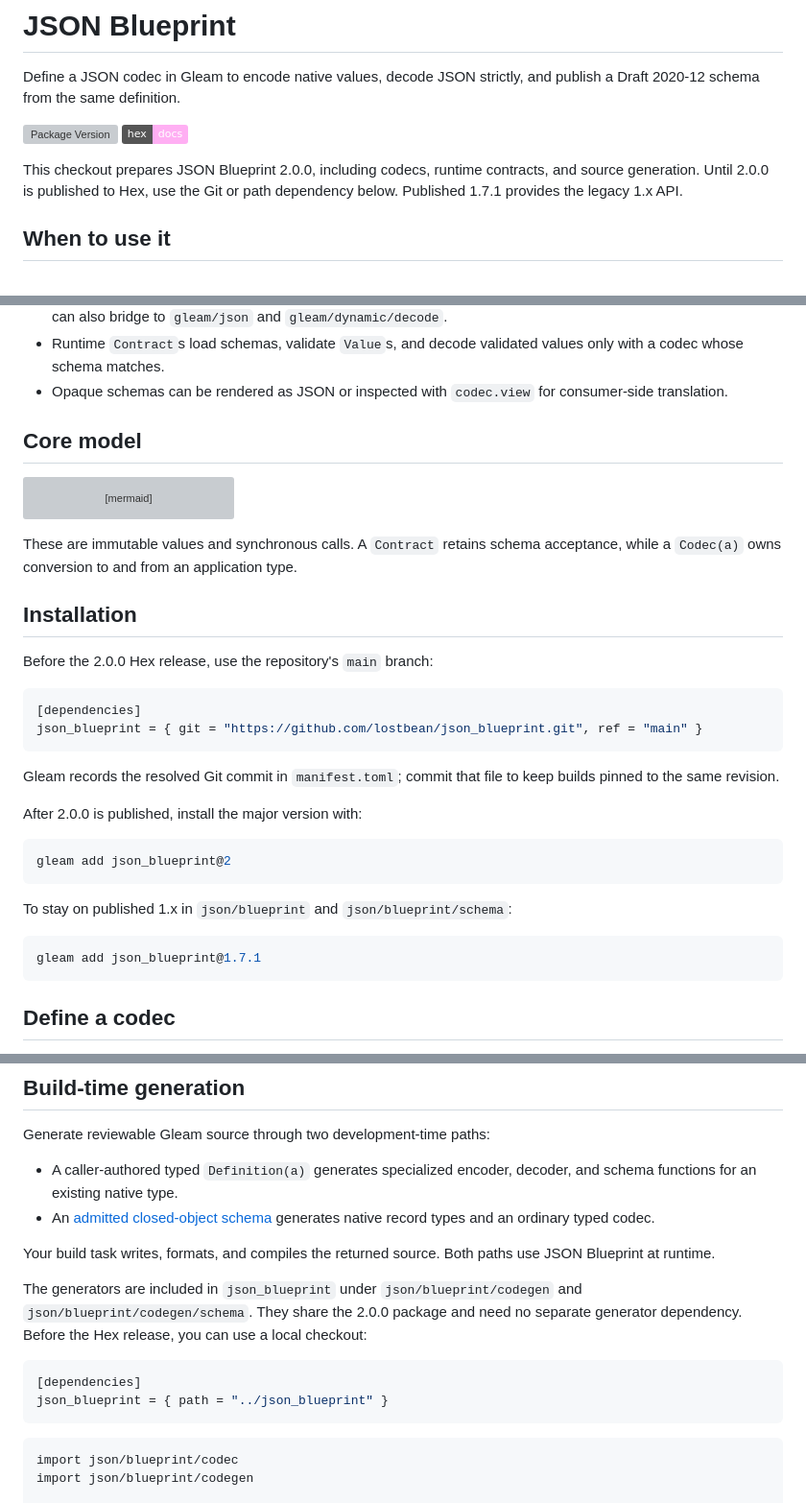
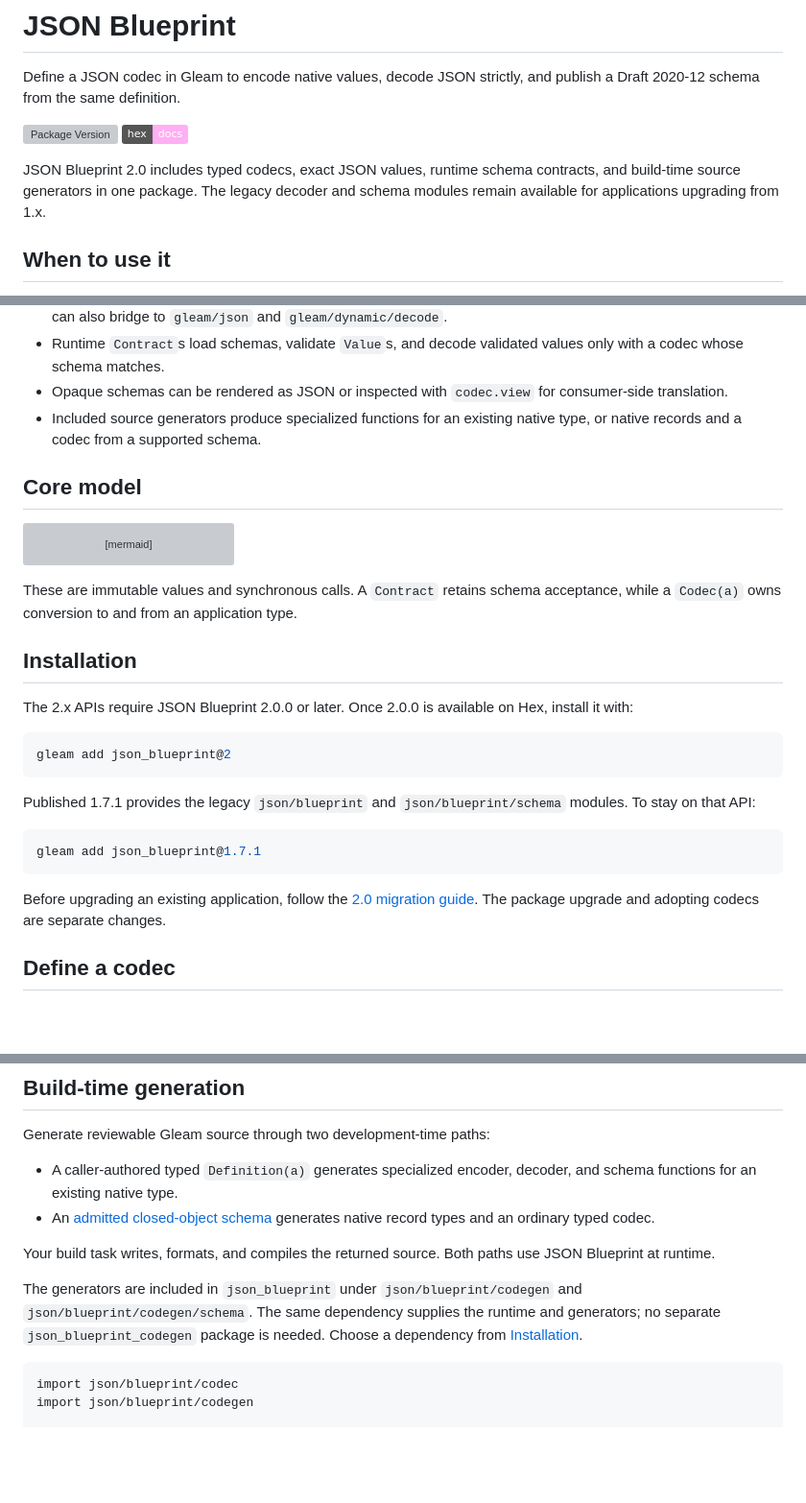
Before and after one commit to lostbean/json_blueprint, a Markdown page: README.md, 3 parts joined by grey strips. Shown at 96% size. GitHub-like rendering; badges without logos; blank space fills up the shorter version; grey boxes are pictures that could not be loaded.

Commit message:
docs: clarify JSON Blueprint 2 installation and generators

````diff
--- a/README.md
+++ b/README.md
@@ -6,9 +6,9 @@ publish a Draft 2020-12 schema from the same definition.
 [![Package Version](https://img.shields.io/hexpm/v/json_blueprint)](https://hex.pm/packages/json_blueprint)
 [![Hex Docs](https://img.shields.io/badge/hex-docs-ffaff3)](https://hexdocs.pm/json_blueprint/)
 
-This checkout prepares JSON Blueprint 2.0.0, including codecs, runtime
-contracts, and source generation. Until 2.0.0 is published to Hex, use the Git
-or path dependency below. Published 1.7.1 provides the legacy 1.x API.
+JSON Blueprint 2.0 includes typed codecs, exact JSON values, runtime schema
+contracts, and build-time source generators in one package. The legacy decoder
+and schema modules remain available for applications upgrading from 1.x.
 
 ## When to use it
 
@@ -43,6 +43,8 @@ authorization, protocol policy, and effects in custom callbacks.
   values only with a codec whose schema matches.
 - Opaque schemas can be rendered as JSON or inspected with `codec.view` for
   consumer-side translation.
+- Included source generators produce specialized functions for an existing
+  native type, or native records and a codec from a supported schema.
 
 ## Core model
 
@@ -62,27 +64,22 @@ acceptance, while a `Codec(a)` owns conversion to and from an application type.
 
 ## Installation
 
-Before the 2.0.0 Hex release, use the repository's `main` branch:
-
-```toml
-[dependencies]
-json_blueprint = { git = "https://github.com/lostbean/json_blueprint.git", ref = "main" }
-```
-
-Gleam records the resolved Git commit in `manifest.toml`; commit that file to
-keep builds pinned to the same revision.
-
-After 2.0.0 is published, install the major version with:
+The 2.x APIs require JSON Blueprint 2.0.0 or later. Once 2.0.0 is available on
+Hex, install it with:
 
 ```sh
 gleam add json_blueprint@2
 ```
-
-To stay on published 1.x in `json/blueprint` and `json/blueprint/schema`:
+Published 1.7.1 provides the legacy `json/blueprint` and
+`json/blueprint/schema` modules. To stay on that API:
 
 ```sh
 gleam add json_blueprint@1.7.1
 ```
+
+Before upgrading an existing application, follow the
+[2.0 migration guide](https://github.com/lostbean/json_blueprint/blob/main/docs/MIGRATION.md).
+The package upgrade and adopting codecs are separate changes.
 
 ## Define a codec
 
@@ -242,14 +241,9 @@ Your build task writes, formats, and compiles the returned source. Both paths us
 JSON Blueprint at runtime.
 
 The generators are included in `json_blueprint` under
-`json/blueprint/codegen` and `json/blueprint/codegen/schema`. They share the
-2.0.0 package and need no separate generator dependency. Before the Hex release,
-you can use a local checkout:
-
-```toml
-[dependencies]
-json_blueprint = { path = "../json_blueprint" }
-```
+`json/blueprint/codegen` and `json/blueprint/codegen/schema`. The same dependency
+supplies the runtime and generators; no separate `json_blueprint_codegen`
+package is needed. Choose a dependency from [Installation](#installation).
 
 <!-- prettier-ignore-start -->
 
````
Also changed, not shown: other parts of README.md (+3 -1 lines).
